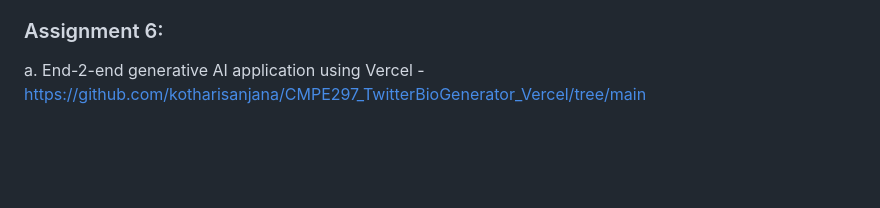
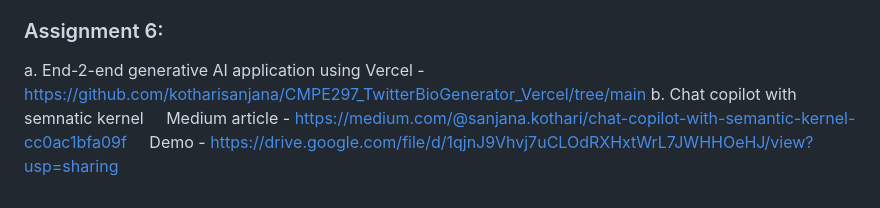
Before and after one commit to kotharisanjana/CMPE297_SpecialTopics_Fall2023, a Markdown page: README.md, the part around the change. Rendered like a GitHub page; blank space fills up the shorter version.

```diff
--- a/README.md
+++ b/README.md
@@ -57,3 +57,6 @@ Demo - https://drive.google.com/drive/folders/10lNF2FnCDRmqGh-Hj8q5jCwrtQCiDAvE?
 
 ### Assignment 6:
 a. End-2-end generative AI application using Vercel - https://github.com/kotharisanjana/CMPE297_TwitterBioGenerator_Vercel/tree/main
+b. Chat copilot with semnatic kernel
+&nbsp; &nbsp; Medium article - https://medium.com/@sanjana.kothari/chat-copilot-with-semantic-kernel-cc0ac1bfa09f
+&nbsp; &nbsp; Demo - https://drive.google.com/file/d/1qjnJ9Vhvj7uCLOdRXHxtWrL7JWHHOeHJ/view?usp=sharing
```
